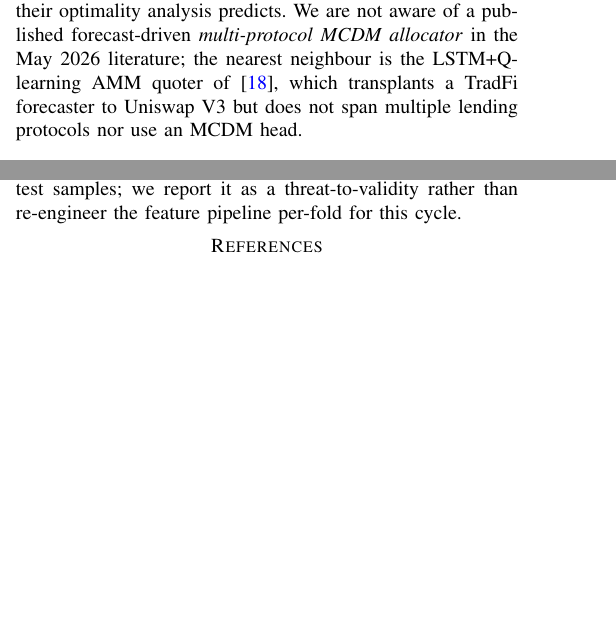
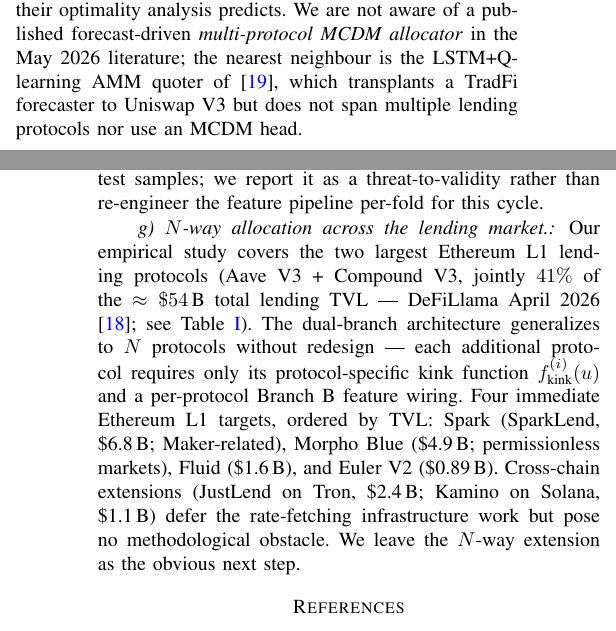
Before and after one commit to SergeySolovyev/icicpe-2026-event-time-mcdm-defi, a LaTeX paper (papers/icicpe-2026/main.tex, which reads papers/icicpe-2026/sections/02_background.tex, papers/icicpe-2026/sections/07_limitations.tex): two parts of the columns of pages 2 and 4 of 5 before the commit and two parts of the columns of pages 2 and 5 of 5 after it, joined at a grey line, cut so that both start at the same text, the shorter picture padded with empty space. The pictures show the PDF file papers/icicpe-2026/main.pdf that the author committed with the source.

Commit message:
Paper: market-share context (DeFiLlama 2026-04) + N-way future work
§2.2.5 'Market structure' adds the lending TVL breakdown so Scopus
reviewers immediately see that Aave V3 + Compound V3 = 41% of ~\$54B
total TVL — a representative dominant subset, not a niche.

§7 Limitations gains an 'N-way allocation' bullet listing the 4 obvious
next protocols (Spark, Morpho Blue, Fluid, Euler V2) all on Ethereum
L1, with explicit note that the dual-branch architecture extends with
only per-protocol kink functions.

refs.bib gains @misc{defillama2026snapshot} for the citation.

Co-Authored-By: Claude Opus 4.7 (1M context) <noreply@anthropic.com>

```diff
--- a/papers/icicpe-2026/sections/02_background.tex
+++ b/papers/icicpe-2026/sections/02_background.tex
@@ -49,0 +61,2 @@ $39.9\%$ to $56.3\%$ across that quarter boundary.
+\begin{table}[t]
+  \centering
@@ -49,0 +66,19 @@ $39.9\%$ to $56.3\%$ across that quarter boundary.
+  \label{tab:lending-tvl}
+  \begin{tabular}{lrr}
+    \toprule
+    Protocol (chain)            & TVL (\$B) & Share \\
+    \midrule
+    \textbf{Aave V3}            & \textbf{19.4} & \textbf{36.0\%} \\
+    Spark (SparkLend)           & 6.8           & 12.6\% \\
+    Morpho Blue                 & 4.9           & 9.1\%  \\
+    \textbf{Compound V3}        & \textbf{2.7}  & \textbf{5.0\%} \\
+    JustLend (Tron)             & 2.4           & 4.4\%  \\
+    Fluid                       & 1.6           & 3.0\%  \\
+    Kamino (Solana)             & 1.1           & 2.0\%  \\
+    Euler V2                    & 0.89          & 1.6\%  \\
+    \midrule
+    Top-8 subtotal              & 39.8          & 73.7\% \\
+    Tail ($\sim 350+$ protocols)& 14.2          & 26.3\% \\
+    \bottomrule
+  \end{tabular}
+\end{table}
@@ -49,0 +90,2 @@ $39.9\%$ to $56.3\%$ across that quarter boundary.
+to $N$-way protocol allocation without architectural change: each
+additional protocol requires only its protocol-specific kink function
--- a/papers/icicpe-2026/sections/07_limitations.tex
+++ b/papers/icicpe-2026/sections/07_limitations.tex
@@ -65,3 +65,6 @@ inputs from the previous fold. The contamination is bounded at
 $24/2501 \approx 0.96\%$ of test samples; we report it as a
 threat-to-validity rather than re-engineer the feature pipeline
 per-fold for this cycle.
+
+\paragraph{$N$-way allocation across the lending market.}
+Our empirical study covers the two largest Ethereum L1 lending protocols
@@ -67,0 +81,2 @@ per-fold for this cycle.
+infrastructure work but pose no methodological obstacle.  We leave the
+$N$-way extension as the obvious next step.
```
Also changed, not shown: papers/icicpe-2026/refs.bib (+10 -0 lines), papers/icicpe-2026/main.pdf, papers/icicpe-2026/sections/02_background.tex (23 more changed lines), papers/icicpe-2026/sections/07_limitations.tex (10 more changed lines).
